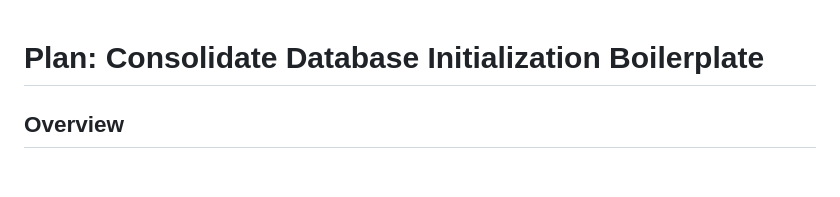
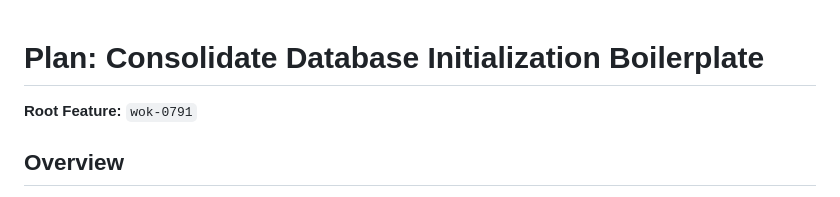
Before and after one commit to alfredjeanlab/wok, a Markdown page: plans/debt-1-init-boilerplate.md, the part around the change. Rendered like a GitHub page; blank space fills up the shorter version.

Commit message:
Update plan: debt-1-init-boilerplate
Auto-committed by v0 decompose

```diff
--- a/plans/debt-1-init-boilerplate.md
+++ b/plans/debt-1-init-boilerplate.md
@@ -1,4 +1,6 @@
 # Plan: Consolidate Database Initialization Boilerplate
+
+**Root Feature:** `wok-0791`
 
 ## Overview
 
```
